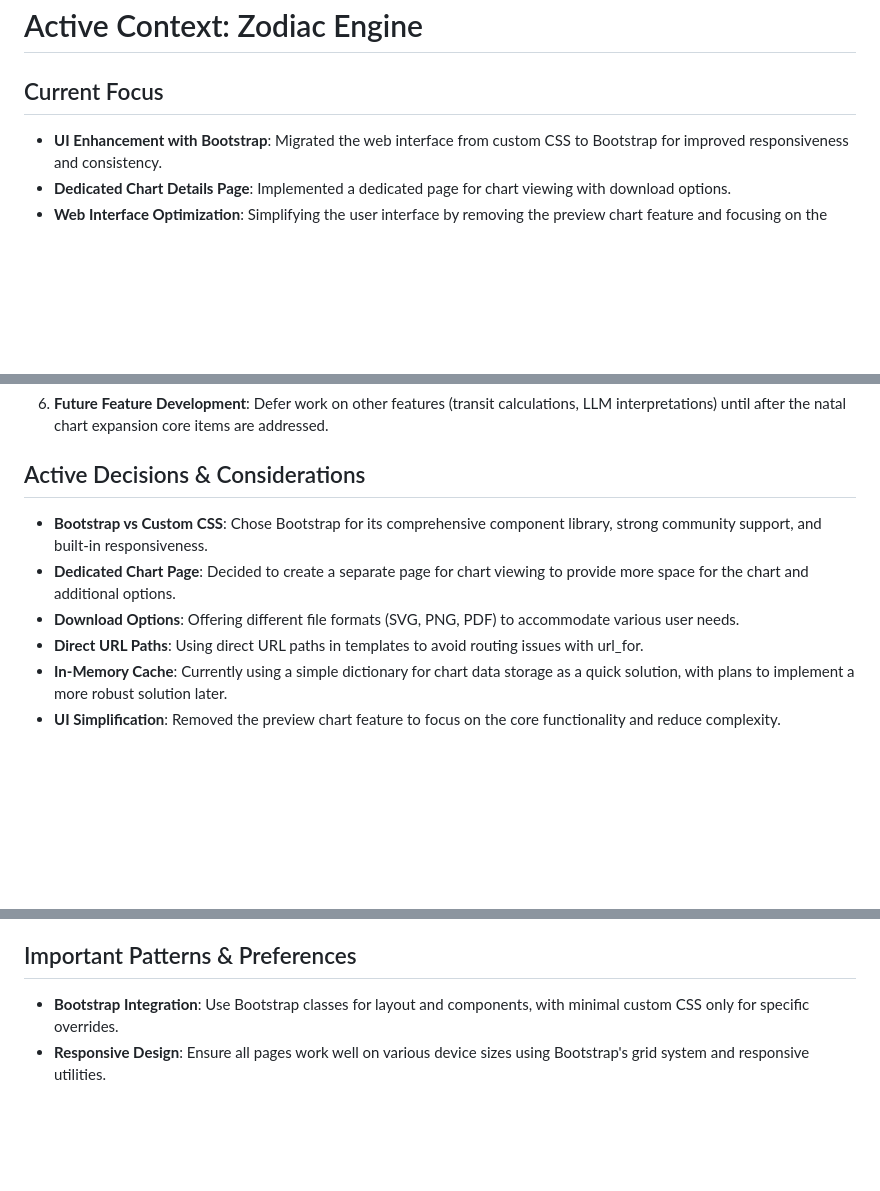
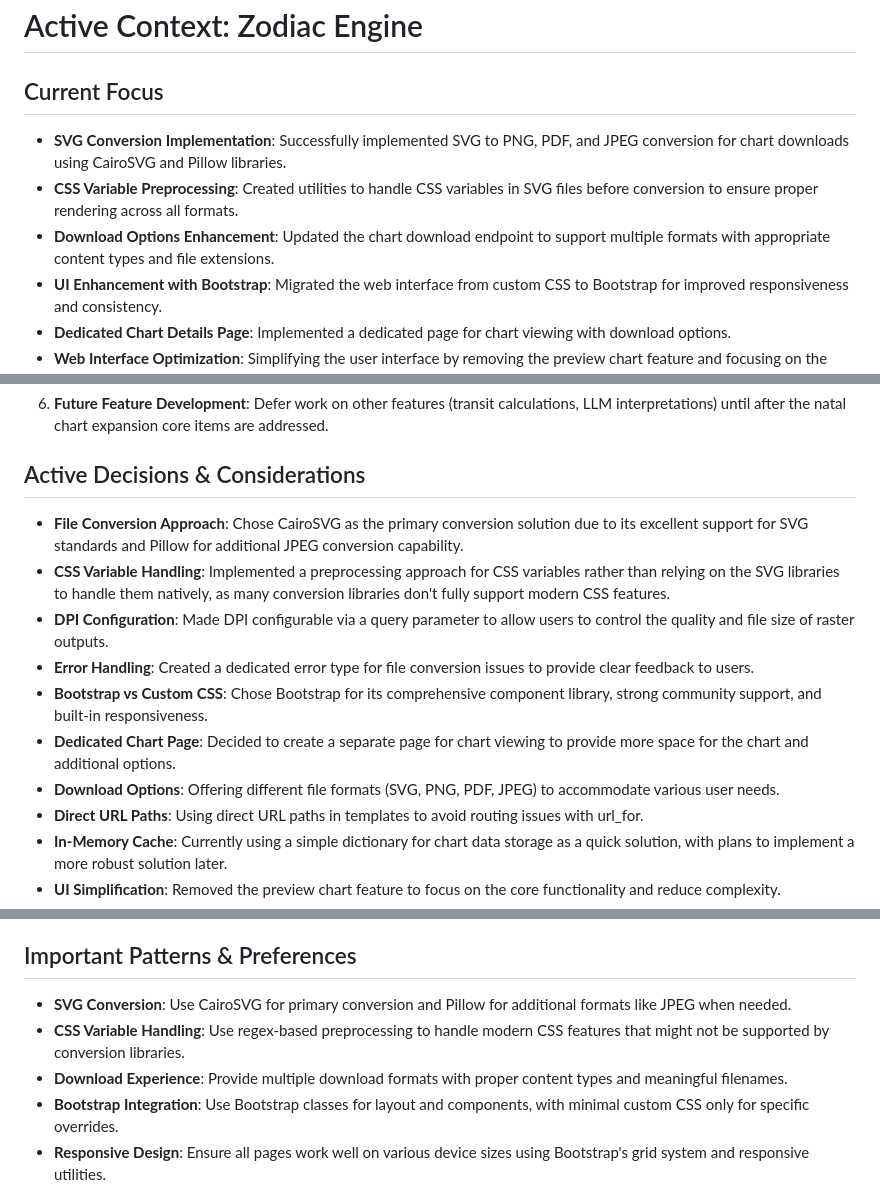
Before and after one commit to gsinghjay/zodiac-engine, a Markdown page: memory-bank/activeContext.md, 3 parts joined by grey strips. GitHub-like rendering; blank space fills up the shorter version.

```diff
--- a/memory-bank/activeContext.md
+++ b/memory-bank/activeContext.md
@@ -2,6 +2,9 @@
 
 ## Current Focus
 
+- **SVG Conversion Implementation**: Successfully implemented SVG to PNG, PDF, and JPEG conversion for chart downloads using CairoSVG and Pillow libraries.
+- **CSS Variable Preprocessing**: Created utilities to handle CSS variables in SVG files before conversion to ensure proper rendering across all formats.
+- **Download Options Enhancement**: Updated the chart download endpoint to support multiple formats with appropriate content types and file extensions.
 - **UI Enhancement with Bootstrap**: Migrated the web interface from custom CSS to Bootstrap for improved responsiveness and consistency.
 - **Dedicated Chart Details Page**: Implemented a dedicated page for chart viewing with download options.
 - **Web Interface Optimization**: Simplifying the user interface by removing the preview chart feature and focusing on the primary chart generation functionality.
@@ -137,9 +162,13 @@
 
 ## Active Decisions & Considerations
 
+- **File Conversion Approach**: Chose CairoSVG as the primary conversion solution due to its excellent support for SVG standards and Pillow for additional JPEG conversion capability.
+- **CSS Variable Handling**: Implemented a preprocessing approach for CSS variables rather than relying on the SVG libraries to handle them natively, as many conversion libraries don't fully support modern CSS features.
+- **DPI Configuration**: Made DPI configurable via a query parameter to allow users to control the quality and file size of raster outputs.
+- **Error Handling**: Created a dedicated error type for file conversion issues to provide clear feedback to users.
 - **Bootstrap vs Custom CSS**: Chose Bootstrap for its comprehensive component library, strong community support, and built-in responsiveness.
 - **Dedicated Chart Page**: Decided to create a separate page for chart viewing to provide more space for the chart and additional options.
-- **Download Options**: Offering different file formats (SVG, PNG, PDF) to accommodate various user needs.
+- **Download Options**: Offering different file formats (SVG, PNG, PDF, JPEG) to accommodate various user needs.
 - **Direct URL Paths**: Using direct URL paths in templates to avoid routing issues with url_for.
 - **In-Memory Cache**: Currently using a simple dictionary for chart data storage as a quick solution, with plans to implement a more robust solution later.
 - **UI Simplification**: Removed the preview chart feature to focus on the core functionality and reduce complexity.
@@ -159,6 +188,9 @@
 
 ## Important Patterns & Preferences
 
+- **SVG Conversion**: Use CairoSVG for primary conversion and Pillow for additional formats like JPEG when needed.
+- **CSS Variable Handling**: Use regex-based preprocessing to handle modern CSS features that might not be supported by conversion libraries.
+- **Download Experience**: Provide multiple download formats with proper content types and meaningful filenames.
 - **Bootstrap Integration**: Use Bootstrap classes for layout and components, with minimal custom CSS only for specific overrides.
 - **Responsive Design**: Ensure all pages work well on various device sizes using Bootstrap's grid system and responsive utilities.
 - **Page Structure**: Maintain a consistent structure across pages with proper heading hierarchy and navigation.
```
Also changed, not shown: other parts of memory-bank/activeContext.md (+34 -8 lines), memory-bank/progress.md (+23 -10 lines), memory-bank/systemPatterns.md (+9 -1 lines).
